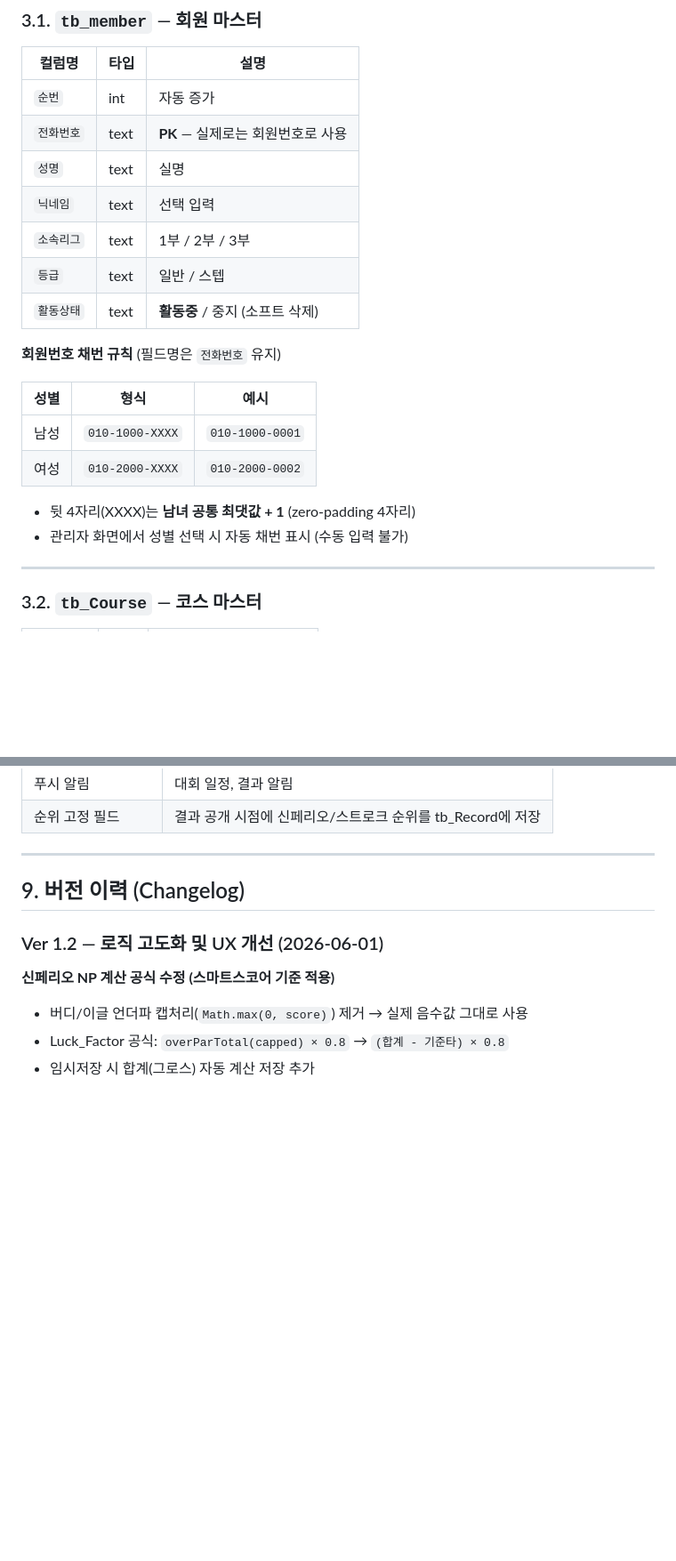
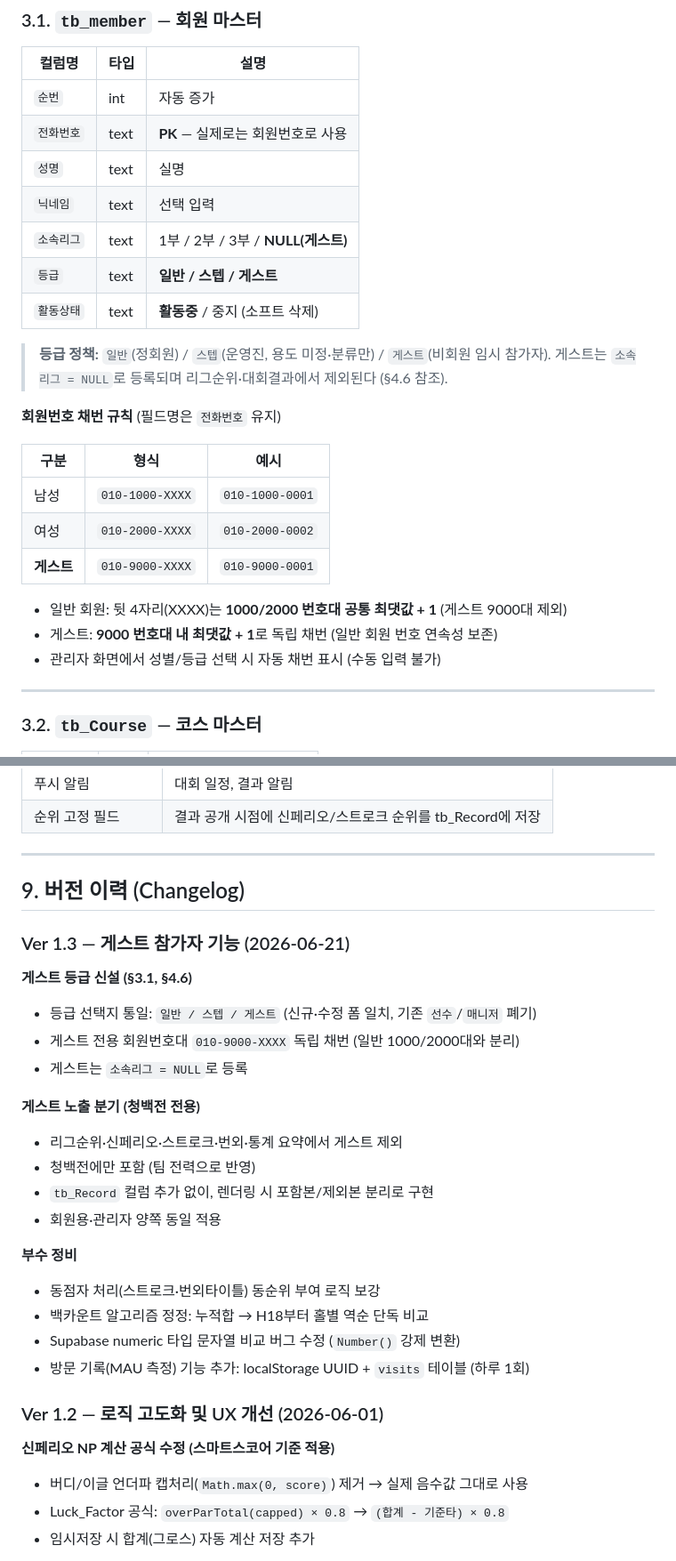
Before and after one commit to jjwook5/goka-league, a Markdown page: GokaLeague_System_Specification.md, 2 parts joined by grey strips. Shown at 89% size. Rendered like a GitHub page; blank space fills up the shorter version.

```diff
--- a/GokaLeague_System_Specification.md
+++ b/GokaLeague_System_Specification.md
@@ -109,19 +109,24 @@ fetch(`${SUPABASE_URL}/rest/v1/{테이블}?{필터}`, { method:'DELETE', headers
 | `전화번호` | text | **PK** — 실제로는 회원번호로 사용 |
 | `성명` | text | 실명 |
 | `닉네임` | text | 선택 입력 |
-| `소속리그` | text | 1부 / 2부 / 3부 |
-| `등급` | text | 일반 / 스텝 |
+| `소속리그` | text | 1부 / 2부 / 3부 / **NULL(게스트)** |
+| `등급` | text | **일반 / 스텝 / 게스트** |
 | `활동상태` | text | **활동중** / 중지 (소프트 삭제) |
+
+> **등급 정책:** `일반`(정회원) / `스텝`(운영진, 용도 미정·분류만) / `게스트`(비회원 임시 참가자).
+> 게스트는 `소속리그 = NULL`로 등록되며 리그순위·대회결과에서 제외된다 (§4.6 참조).
 
 **회원번호 채번 규칙** (필드명은 `전화번호` 유지)
 
-| 성별 | 형식 | 예시 |
+| 구분 | 형식 | 예시 |
 |------|------|------|
 | 남성 | `010-1000-XXXX` | `010-1000-0001` |
 | 여성 | `010-2000-XXXX` | `010-2000-0002` |
+| **게스트** | `010-9000-XXXX` | `010-9000-0001` |
 
-- 뒷 4자리(XXXX)는 **남녀 공통 최댓값 + 1** (zero-padding 4자리)
-- 관리자 화면에서 성별 선택 시 자동 채번 표시 (수동 입력 불가)
+- 일반 회원: 뒷 4자리(XXXX)는 **1000/2000 번호대 공통 최댓값 + 1** (게스트 9000대 제외)
+- 게스트: **9000 번호대 내 최댓값 + 1**로 독립 채번 (일반 회원 번호 연속성 보존)
+- 관리자 화면에서 성별/등급 선택 시 자동 채번 표시 (수동 입력 불가)
 
 ---
 
@@ -561,6 +590,25 @@ npx serve -l 3344 .
 
 ## 9. 버전 이력 (Changelog)
 
+### Ver 1.3 — 게스트 참가자 기능 (2026-06-21)
+
+**게스트 등급 신설 (§3.1, §4.6)**
+- 등급 선택지 통일: `일반 / 스텝 / 게스트` (신규·수정 폼 일치, 기존 `선수`/`매니저` 폐기)
+- 게스트 전용 회원번호대 `010-9000-XXXX` 독립 채번 (일반 1000/2000대와 분리)
+- 게스트는 `소속리그 = NULL`로 등록
+
+**게스트 노출 분기 (청백전 전용)**
+- 리그순위·신페리오·스트로크·번외·통계 요약에서 게스트 제외
+- 청백전에만 포함 (팀 전력으로 반영)
+- `tb_Record` 컬럼 추가 없이, 렌더링 시 포함본/제외본 분리로 구현
+- 회원용·관리자 양쪽 동일 적용
+
+**부수 정비**
+- 동점자 처리(스트로크·번외타이틀) 동순위 부여 로직 보강
+- 백카운트 알고리즘 정정: 누적합 → H18부터 홀별 역순 단독 비교
+- Supabase numeric 타입 문자열 비교 버그 수정 (`Number()` 강제 변환)
+- 방문 기록(MAU 측정) 기능 추가: localStorage UUID + `visits` 테이블 (하루 1회)
+
 ### Ver 1.2 — 로직 고도화 및 UX 개선 (2026-06-01)
 
 **신페리오 NP 계산 공식 수정 (스마트스코어 기준 적용)**
```
Also changed, not shown: other parts of GokaLeague_System_Specification.md (+27 -3 lines), CLAUDE.md (+7 -1 lines).
